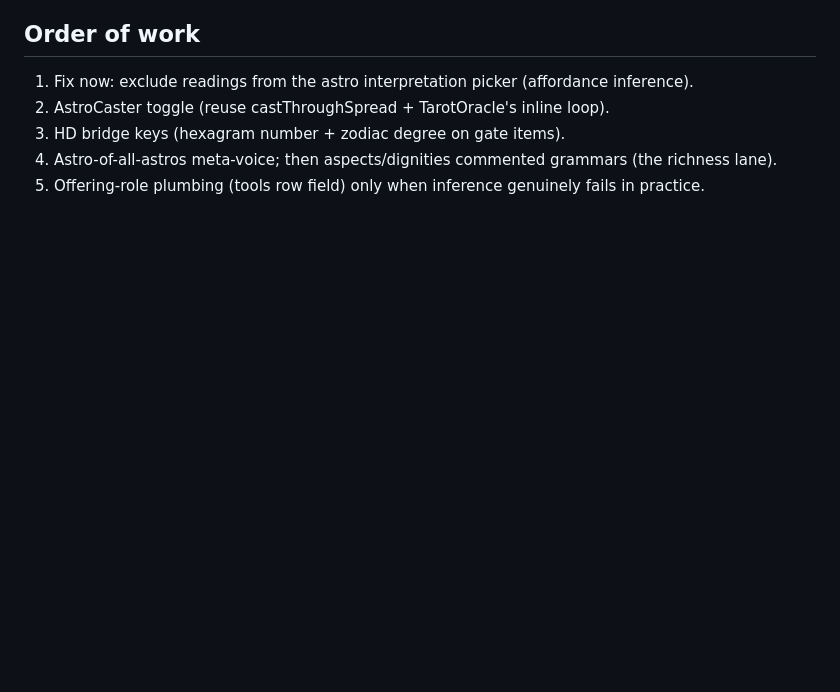
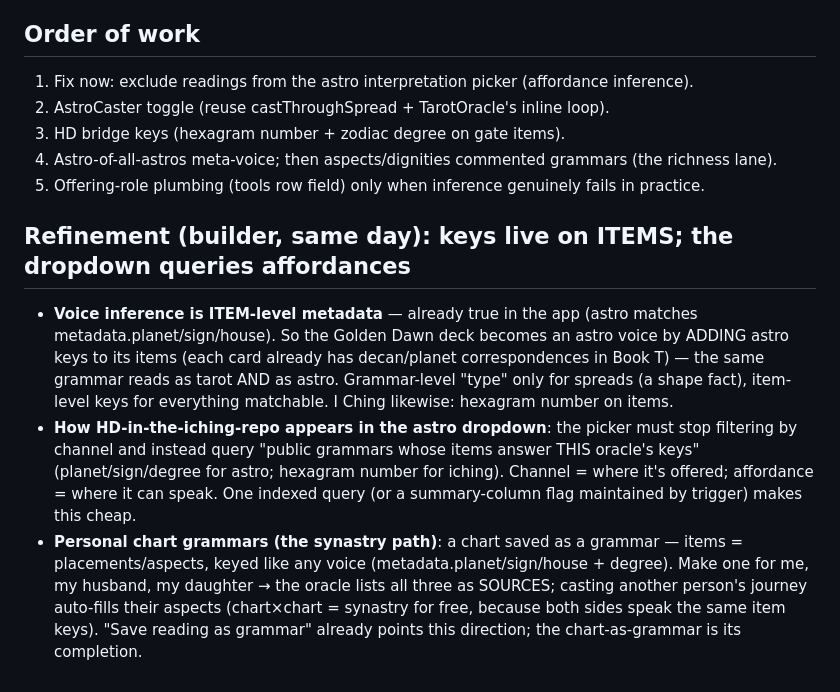
Before and after one commit to PlayfulProcess/Recursive-astrology, a Markdown page: docs/DESIGN-oracle-trinity.md, the part around the change. GitHub-like rendering; blank space fills up the shorter version.

Commit message:
Trinity design refinement: item-level keys, affordance-queried pickers, personal chart grammars (synastry path)

```diff
--- a/docs/DESIGN-oracle-trinity.md
+++ b/docs/DESIGN-oracle-trinity.md
@@ -61,3 +61,23 @@ caster spreads/texts that are not-exactly-iching, offered wherever they play wel
 3. HD bridge keys (hexagram number + zodiac degree on gate items).
 4. Astro-of-all-astros meta-voice; then aspects/dignities commented grammars (the richness lane).
 5. Offering-role plumbing (tools row field) only when inference genuinely fails in practice.
+
+## Refinement (builder, same day): keys live on ITEMS; the dropdown queries affordances
+
+- **Voice inference is ITEM-level metadata** — already true in the app (astro matches
+  metadata.planet/sign/house). So the Golden Dawn deck becomes an astro voice by ADDING
+  astro keys to its items (each card already has decan/planet correspondences in Book T) —
+  the same grammar reads as tarot AND as astro. Grammar-level "type" only for spreads
+  (a shape fact), item-level keys for everything matchable. I Ching likewise: hexagram
+  number on items.
+- **How HD-in-the-iching-repo appears in the astro dropdown**: the picker must stop
+  filtering by channel and instead query "public grammars whose items answer THIS oracle's
+  keys" (planet/sign/degree for astro; hexagram number for iching). Channel = where it's
+  offered; affordance = where it can speak. One indexed query (or a summary-column flag
+  maintained by trigger) makes this cheap.
+- **Personal chart grammars (the synastry path)**: a chart saved as a grammar — items =
+  placements/aspects, keyed like any voice (metadata.planet/sign/house + degree). Make one
+  for me, my husband, my daughter → the oracle lists all three as SOURCES; casting another
+  person's journey auto-fills their aspects (chart×chart = synastry for free, because both
+  sides speak the same item keys). "Save reading as grammar" already points this direction;
+  the chart-as-grammar is its completion.
```
